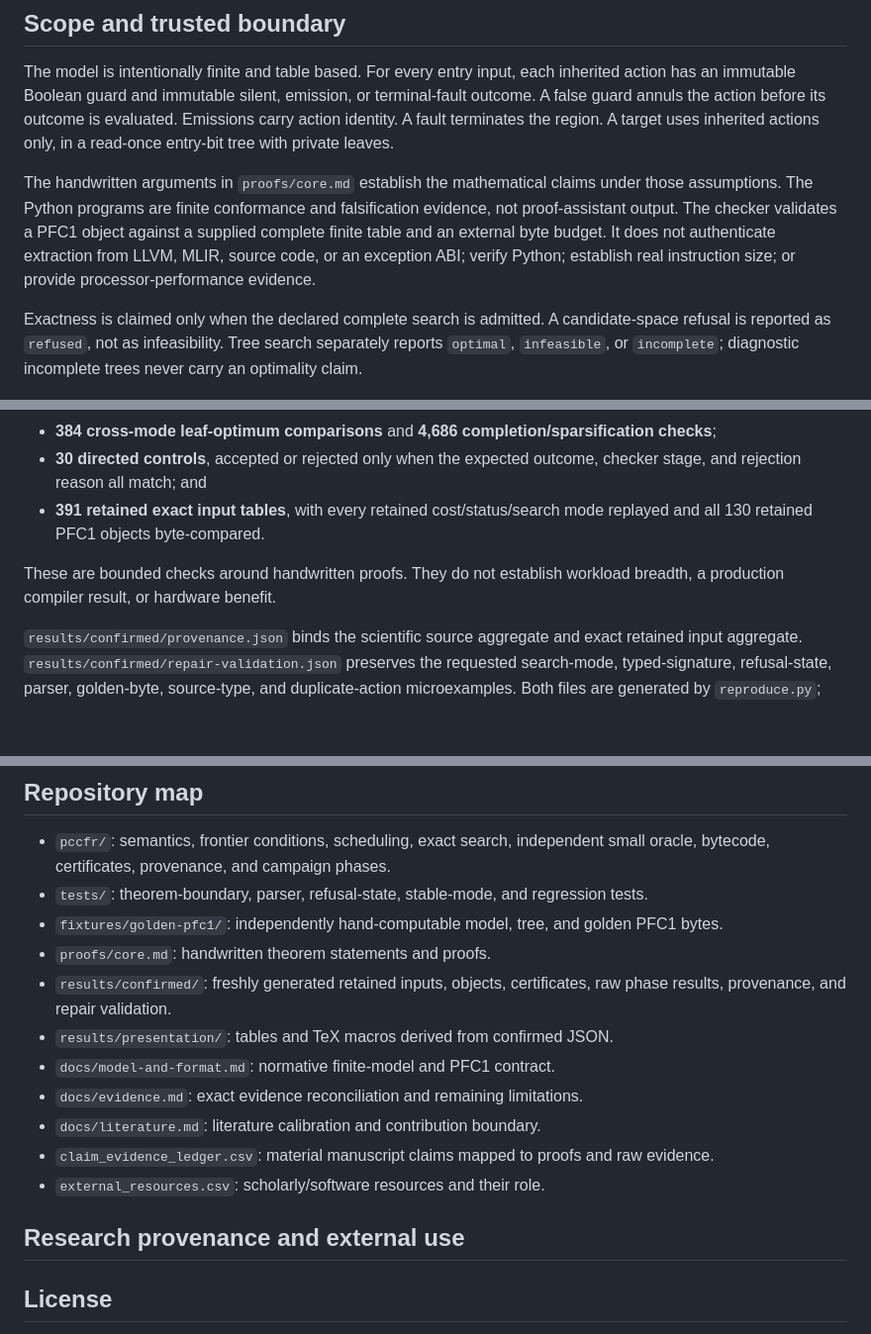
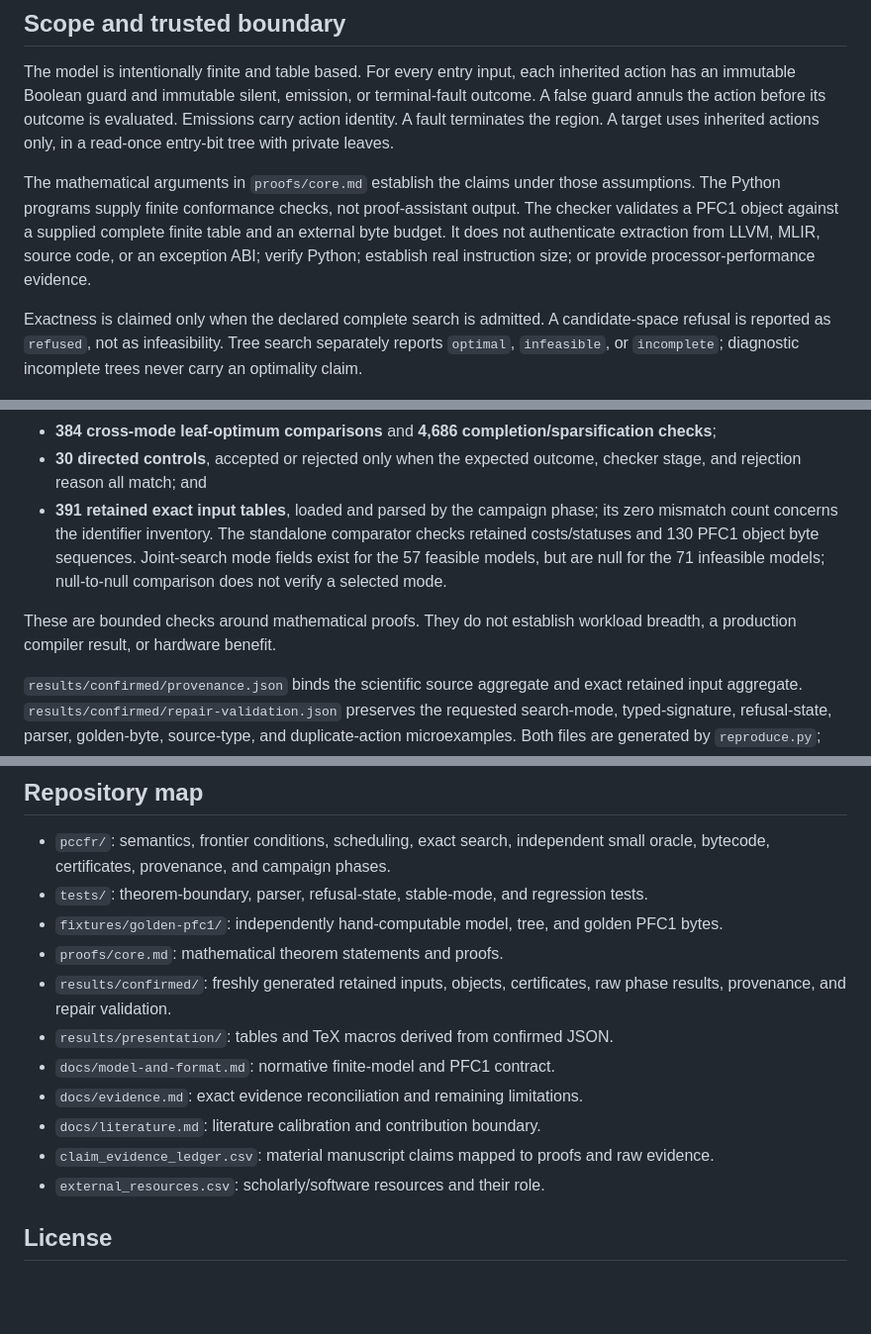
Before and after one commit to Haoyi-Zhang/GuardRebalance, a Markdown page: README.md, 3 parts joined by grey strips. Shown at 99% size. Rendered like a GitHub page; blank space fills up the shorter version.

Commit message:
Correct metric scope, proof examples, and reproduction documentation

```diff
--- a/README.md
+++ b/README.md
@@ -6,7 +6,7 @@ This directory is the standalone executable supplement for **Fault-Frontier Cert
 
 The model is intentionally finite and table based. For every entry input, each inherited action has an immutable Boolean guard and immutable silent, emission, or terminal-fault outcome. A false guard annuls the action before its outcome is evaluated. Emissions carry action identity. A fault terminates the region. A target uses inherited actions only, in a read-once entry-bit tree with private leaves.
 
-The handwritten arguments in `proofs/core.md` establish the mathematical claims under those assumptions. The Python programs are finite conformance and falsification evidence, not proof-assistant output. The checker validates a PFC1 object against a supplied complete finite table and an external byte budget. It does not authenticate extraction from LLVM, MLIR, source code, or an exception ABI; verify Python; establish real instruction size; or provide processor-performance evidence.
+The mathematical arguments in `proofs/core.md` establish the claims under those assumptions. The Python programs supply finite conformance checks, not proof-assistant output. The checker validates a PFC1 object against a supplied complete finite table and an external byte budget. It does not authenticate extraction from LLVM, MLIR, source code, or an exception ABI; verify Python; establish real instruction size; or provide processor-performance evidence.
 
 Exactness is claimed only when the declared complete search is admitted. A candidate-space refusal is reported as `refused`, not as infeasibility. Tree search separately reports `optimal`, `infeasible`, or `incomplete`; diagnostic incomplete trees never carry an optimality claim.
 
@@ -73,9 +73,9 @@ The retained campaign keeps distinct evidence classes instead of combining them
 - **1,094 nonempty simple graphs** on two through five vertices for the two-representative reduction check;
 - **384 cross-mode leaf-optimum comparisons** and **4,686 completion/sparsification checks**;
 - **30 directed controls**, accepted or rejected only when the expected outcome, checker stage, and rejection reason all match; and
-- **391 retained exact input tables**, with every retained cost/status/search mode replayed and all 130 retained PFC1 objects byte-compared.
+- **391 retained exact input tables**, loaded and parsed by the campaign phase; its zero mismatch count concerns the identifier inventory. The standalone comparator checks retained costs/statuses and 130 PFC1 object byte sequences. Joint-search mode fields exist for the 57 feasible models, but are null for the 71 infeasible models; null-to-null comparison does not verify a selected mode.
 
-These are bounded checks around handwritten proofs. They do not establish workload breadth, a production compiler result, or hardware benefit.
+These are bounded checks around mathematical proofs. They do not establish workload breadth, a production compiler result, or hardware benefit.
 
 `results/confirmed/provenance.json` binds the scientific source aggregate and exact retained input aggregate. `results/confirmed/repair-validation.json` preserves the requested search-mode, typed-signature, refusal-state, parser, golden-byte, source-type, and duplicate-action microexamples. Both files are generated by `reproduce.py`; they are not manually edited result summaries.
 
@@ -97,7 +97,7 @@ Exit status 0 means acceptance. Exit status 2 is a structured rejection or expli
 - `pccfr/`: semantics, frontier conditions, scheduling, exact search, independent small oracle, bytecode, certificates, provenance, and campaign phases.
 - `tests/`: theorem-boundary, parser, refusal-state, stable-mode, and regression tests.
 - `fixtures/golden-pfc1/`: independently hand-computable model, tree, and golden PFC1 bytes.
-- `proofs/core.md`: handwritten theorem statements and proofs.
+- `proofs/core.md`: mathematical theorem statements and proofs.
 - `results/confirmed/`: freshly generated retained inputs, objects, certificates, raw phase results, provenance, and repair validation.
 - `results/presentation/`: tables and TeX macros derived from confirmed JSON.
 - `docs/model-and-format.md`: normative finite-model and PFC1 contract.
@@ -106,9 +106,6 @@ Exit status 0 means acceptance. Exit status 2 is a structured rejection or expli
 - `claim_evidence_ledger.csv`: material manuscript claims mapped to proofs and raw evidence.
 - `external_resources.csv`: scholarly/software resources and their role.
 
-## Research provenance and external use
-
-
 ## License
 
 Original artifact code and documentation are under the MIT License in `LICENSE`. The ACM class and bibliography style are in the separate paper package under their upstream notices.
```
Also changed, not shown: docs/evidence.md (+7 -5 lines).
